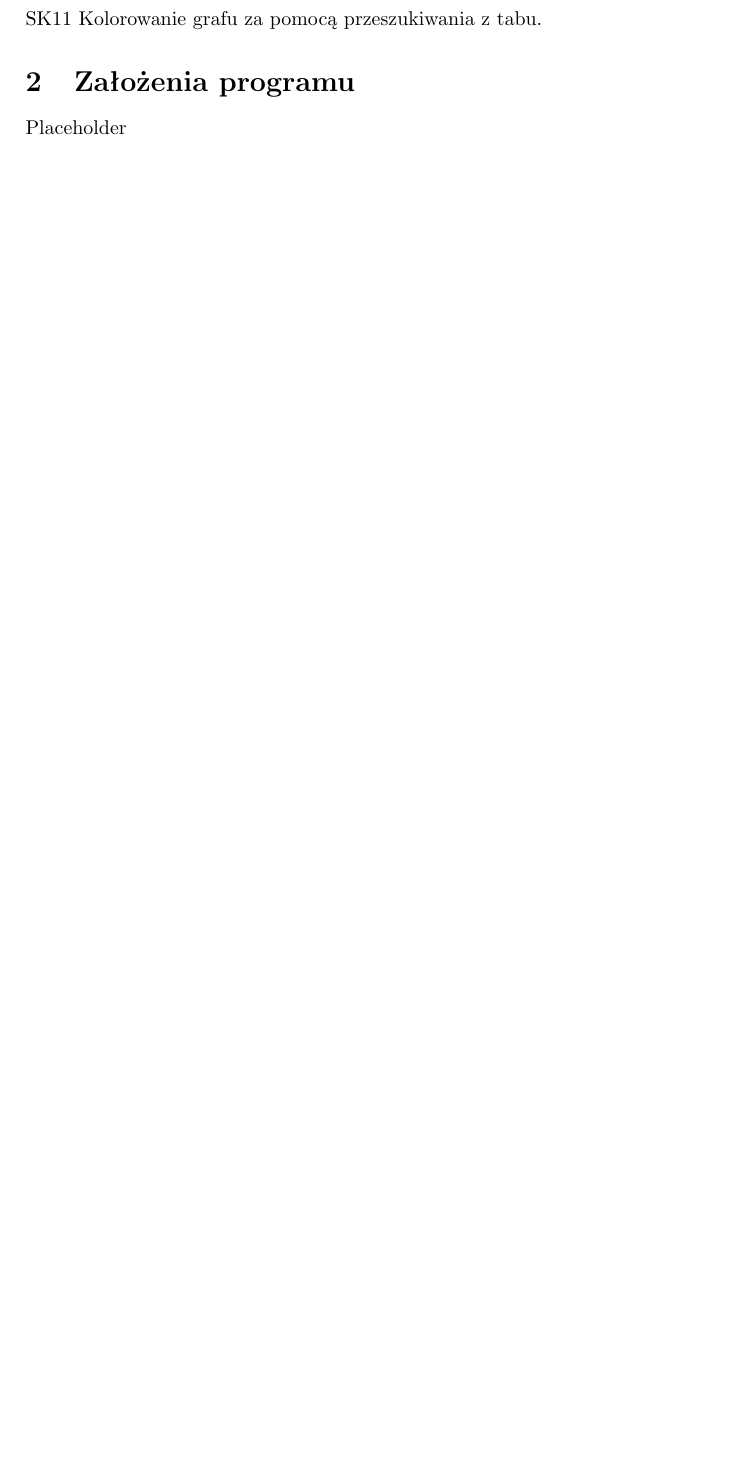
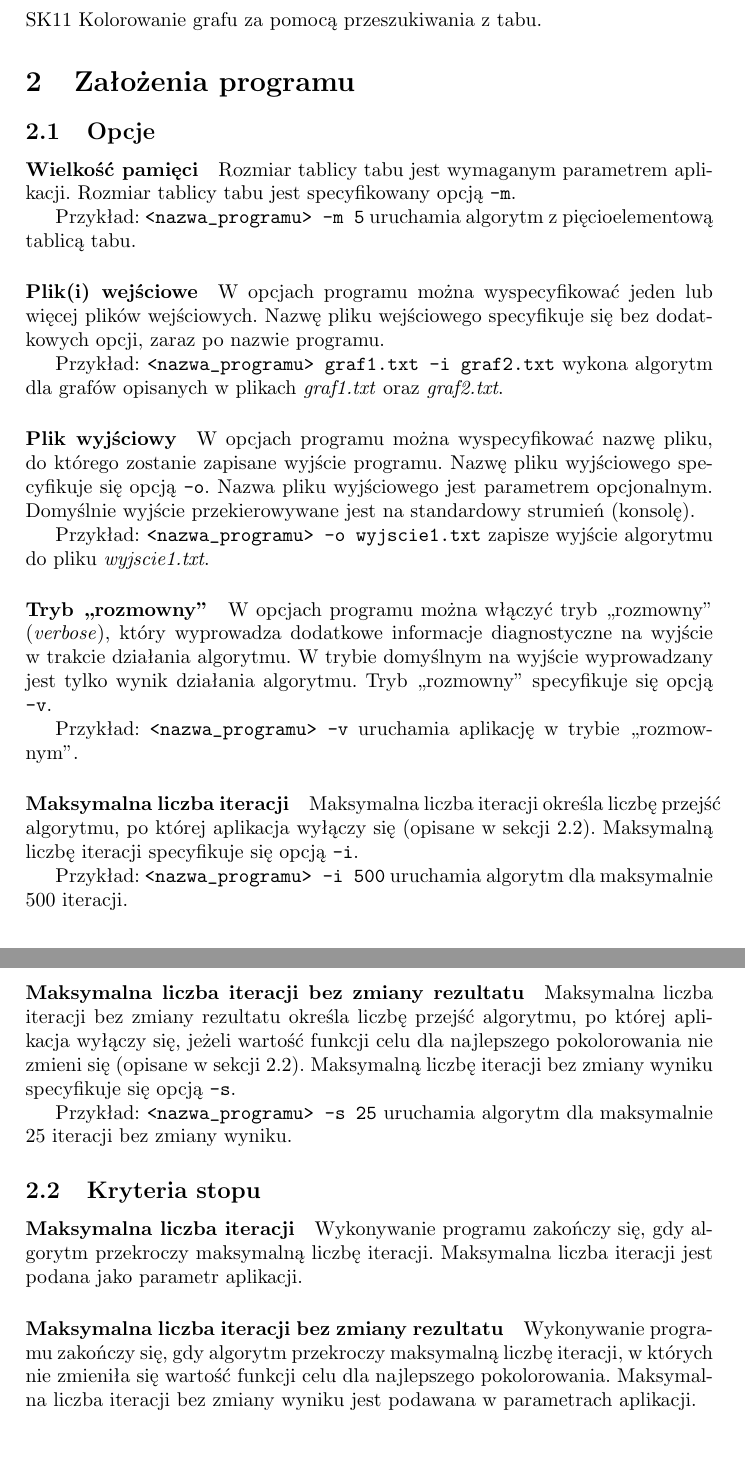
Before and after one commit to manisero/SemesterIX, a LaTeX document (GIS/Project/Documentation/report2/report2.tex, which reads GIS/Project/Documentation/report2/report2_program_principles.tex): part of the page before the commit and two parts of pages 1 and 2 of 2 after it, the two joined at a grey line, cut so that both start at the same text, the shorter picture padded with empty space. Compiled offline with pdfLaTeX.

Commit message:
Described program parameters

```diff
--- a/GIS/Project/Documentation/report2/report2_program_principles.tex
+++ b/GIS/Project/Documentation/report2/report2_program_principles.tex
@@ -1,3 +1,50 @@
 \section{Założenia programu}
 
-Placeholder
+\subsection{Opcje}
+
+\paragraph{Wielkość pamięci}
+
+Rozmiar tablicy tabu jest wymaganym parametrem aplikacji. Rozmiar tablicy tabu jest specyfikowany opcją \verb+-m+.
+
+Przykład: \verb+<nazwa_programu> -m 5+ uruchamia algorytm z~pięcioelementową tablicą tabu.
+
+\paragraph{Plik(i) wejściowe}
+
+W~opcjach programu można wyspecyfikować jeden lub więcej plików wejściowych. Nazwę pliku wejściowego specyfikuje się bez dodatkowych opcji, zaraz po nazwie programu.
+
+Przykład: \verb+<nazwa_programu> graf1.txt -i graf2.txt+ wykona algorytm dla grafów opisanych w~plikach \emph{graf1.txt} oraz \emph{graf2.txt}.
+
+\paragraph{Plik wyjściowy}
+
+W~opcjach programu można wyspecyfikować nazwę pliku, do którego zostanie zapisane wyjście programu. Nazwę pliku wyjściowego specyfikuje się opcją \verb+-o+. Nazwa pliku wyjściowego jest parametrem opcjonalnym. Domyślnie wyjście przekierowywane jest na standardowy strumień (konsolę).
+
+Przykład: \verb+<nazwa_programu> -o wyjscie1.txt+ zapisze wyjście algorytmu do pliku \emph{wyjscie1.txt}.
+
+\paragraph{Tryb ,,rozmowny''}
+
+W~opcjach programu można włączyć tryb ,,rozmowny'' (\emph{verbose}), który wyprowadza dodatkowe informacje diagnostyczne na wyjście w~trakcie działania algorytmu. W~trybie domyślnym na wyjście wyprowadzany jest tylko wynik działania algorytmu. Tryb ,,rozmowny'' specyfikuje się opcją \verb+-v+.
+
+Przykład: \verb+<nazwa_programu> -v+ uruchamia aplikację w~trybie ,,rozmownym''.
+
+\paragraph{Maksymalna liczba iteracji}
+
+Maksymalna liczba iteracji określa liczbę przejść algorytmu, po której aplikacja wyłączy się (opisane w~sekcji \ref{sec:stop_criteria}). Maksymalną liczbę iteracji specyfikuje się opcją \verb+-i+.
+
+Przykład: \verb+<nazwa_programu> -i 500+ uruchamia algorytm dla maksymalnie 500 iteracji.
+
+\paragraph{Maksymalna liczba iteracji bez zmiany rezultatu}
+
+Maksymalna liczba iteracji bez zmiany rezultatu określa liczbę przejść algorytmu, po której aplikacja wyłączy się, jeżeli wartość funkcji celu dla najlepszego pokolorowania nie zmieni się (opisane w~sekcji \ref{sec:stop_criteria}). Maksymalną liczbę iteracji bez zmiany wyniku specyfikuje się opcją \verb+-s+.
+
+Przykład: \verb+<nazwa_programu> -s 25+ uruchamia algorytm dla maksymalnie 25 iteracji bez zmiany wyniku.
+
+\subsection{Kryteria stopu}
+\label{sec:stop_criteria}
+
+\paragraph{Maksymalna liczba iteracji}
+
+Wykonywanie programu zakończy się, gdy algorytm przekroczy maksymalną liczbę iteracji. Maksymalna liczba iteracji jest podana jako parametr aplikacji.
+
+\paragraph{Maksymalna liczba iteracji bez zmiany rezultatu}
+
+Wykonywanie programu zakończy się, gdy algorytm przekroczy maksymalną liczbę iteracji, w~których nie zmieniła się wartość funkcji celu dla najlepszego pokolorowania. Maksymalna liczba iteracji bez zmiany wyniku jest podawana w parametrach aplikacji.
```
Also changed, not shown: GIS/Project/Documentation/report2/report2.pdf.
